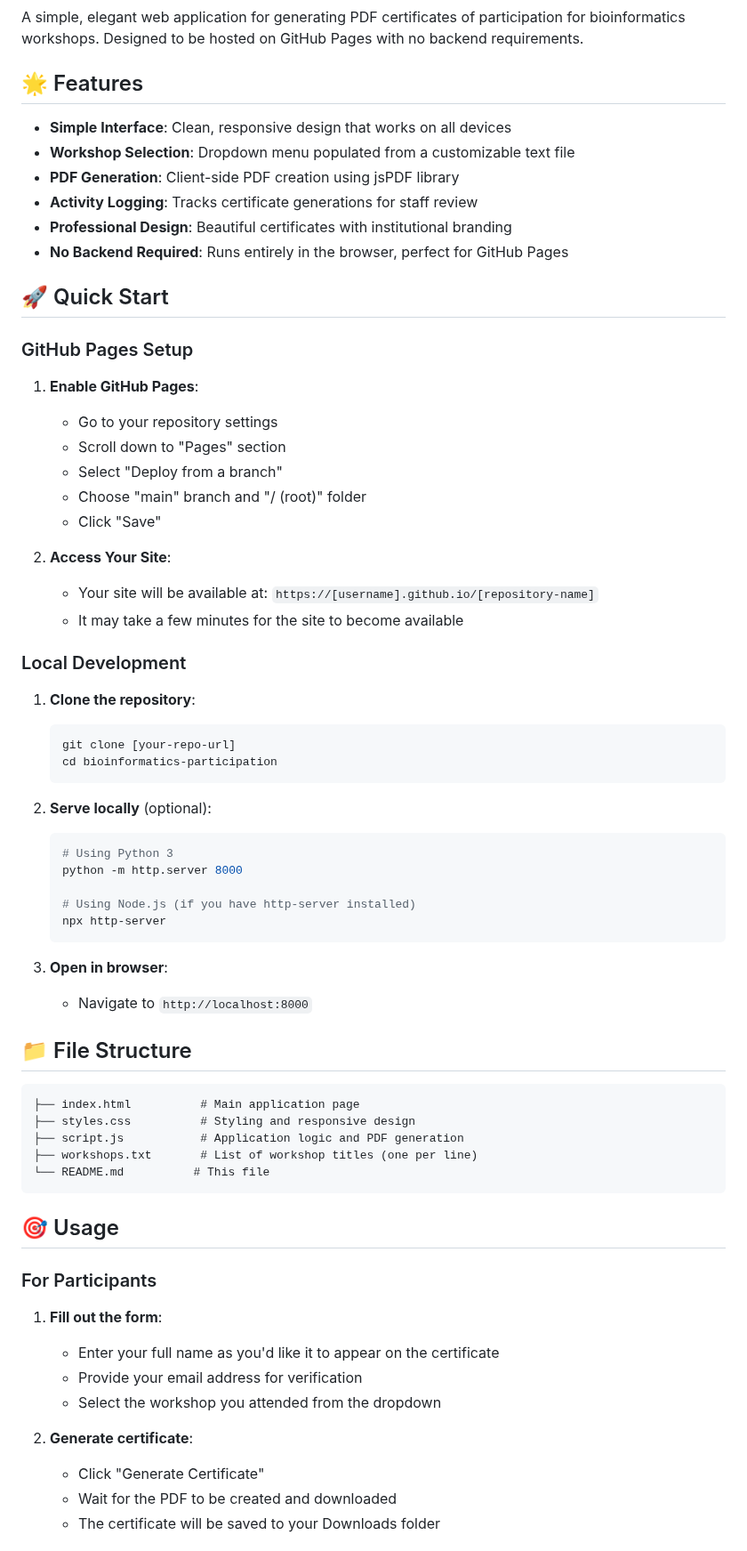
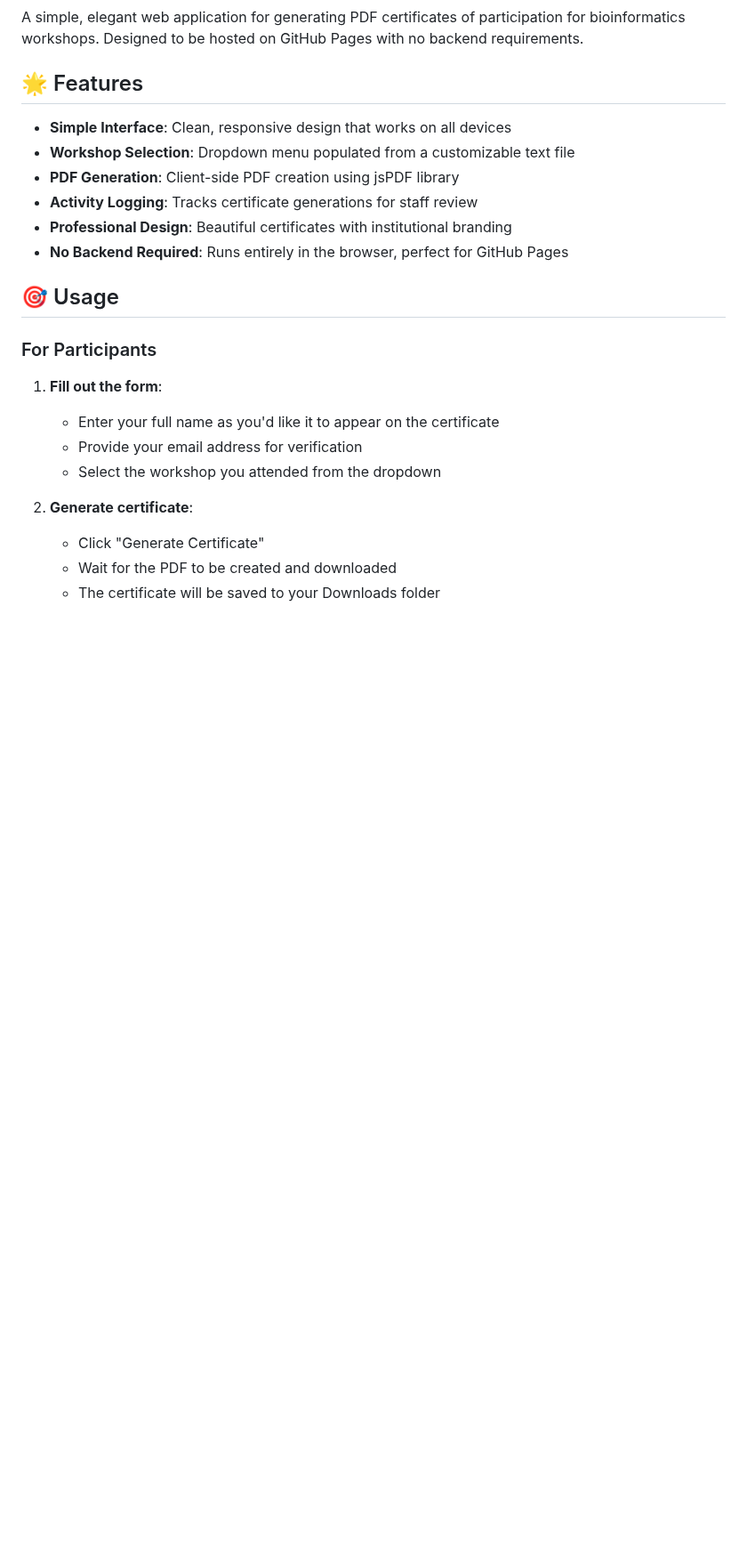
Before and after one commit to gladstone-institutes/bioinformatics-participation, a Markdown page: README.md, the part around one of its changes. Shown at 89% size. GitHub-like rendering; blank space fills up the shorter version.

````diff
--- a/README.md
+++ b/README.md
@@ -10,51 +10,6 @@ A simple, elegant web application for generating PDF certificates of participati
 - **Activity Logging**: Tracks certificate generations for staff review
 - **Professional Design**: Beautiful certificates with institutional branding
 - **No Backend Required**: Runs entirely in the browser, perfect for GitHub Pages
-
-## 🚀 Quick Start
-
-### GitHub Pages Setup
-
-1. **Enable GitHub Pages**:
-   - Go to your repository settings
-   - Scroll down to "Pages" section
-   - Select "Deploy from a branch"
-   - Choose "main" branch and "/ (root)" folder
-   - Click "Save"
-
-2. **Access Your Site**:
-   - Your site will be available at: `https://[username].github.io/[repository-name]`
-   - It may take a few minutes for the site to become available
-
-### Local Development
-
-1. **Clone the repository**:
-   ```bash
-   git clone [your-repo-url]
-   cd bioinformatics-participation
-   ```
-
-2. **Serve locally** (optional):
-   ```bash
-   # Using Python 3
-   python -m http.server 8000
-
-   # Using Node.js (if you have http-server installed)
-   npx http-server
-   ```
-
-3. **Open in browser**:
-   - Navigate to `http://localhost:8000`
-
-## 📁 File Structure
-
-```
-├── index.html          # Main application page
-├── styles.css          # Styling and responsive design
-├── script.js           # Application logic and PDF generation
-├── workshops.txt       # List of workshop titles (one per line)
-└── README.md          # This file
-```
 
 ## 🎯 Usage
 
````
Also changed, not shown: other parts of README.md (+4 -91 lines).
